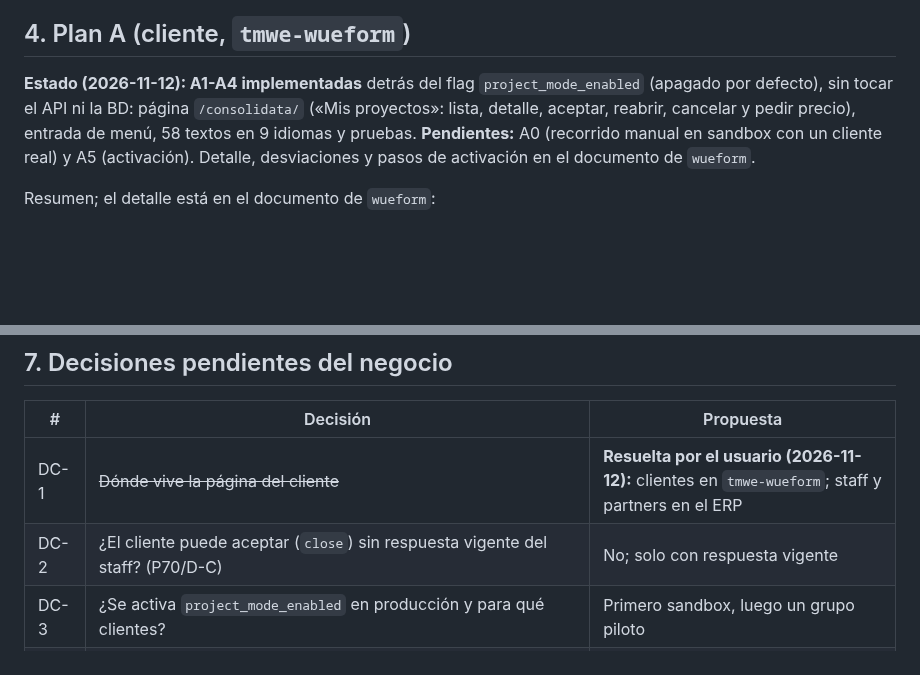
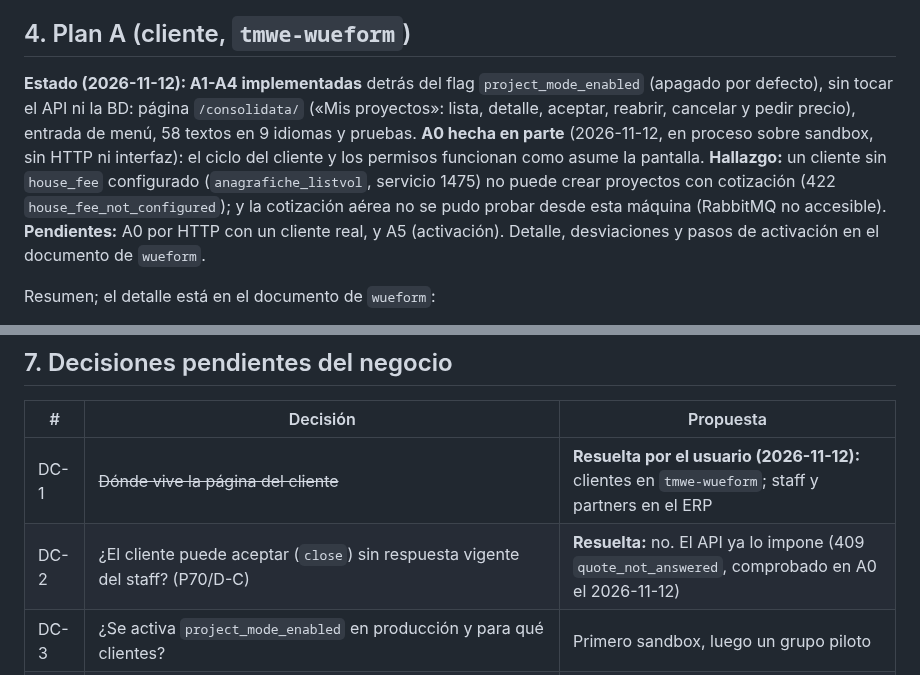
Before and after one commit to josegabrieltmwe/erp_findair, a Markdown page: docs/plan-consolidata-cliente-final.md, 2 parts joined by grey strips. Drawn GitHub-style; blank space fills up the shorter version.

Commit message:
docs(consolidata): resultado parcial de A0 y DC-2 resuelta
Co-Authored-By: Claude Sonnet 5.5 <noreply@anthropic.com>

```diff
--- a/docs/plan-consolidata-cliente-final.md
+++ b/docs/plan-consolidata-cliente-final.md
@@ -65,7 +65,7 @@ El cliente **no edita houses** una vez creado el proyecto: el proxy de `wueform`
 
 ## 4. Plan A (cliente, `tmwe-wueform`)
 
-**Estado (2026-11-12): A1-A4 implementadas** detrás del flag `project_mode_enabled` (apagado por defecto), sin tocar el API ni la BD: página `/consolidata/` («Mis proyectos»: lista, detalle, aceptar, reabrir, cancelar y pedir precio), entrada de menú, 58 textos en 9 idiomas y pruebas. **Pendientes:** A0 (recorrido manual en sandbox con un cliente real) y A5 (activación). Detalle, desviaciones y pasos de activación en el documento de `wueform`.
+**Estado (2026-11-12): A1-A4 implementadas** detrás del flag `project_mode_enabled` (apagado por defecto), sin tocar el API ni la BD: página `/consolidata/` («Mis proyectos»: lista, detalle, aceptar, reabrir, cancelar y pedir precio), entrada de menú, 58 textos en 9 idiomas y pruebas. **A0 hecha en parte** (2026-11-12, en proceso sobre sandbox, sin HTTP ni interfaz): el ciclo del cliente y los permisos funcionan como asume la pantalla. **Hallazgo:** un cliente sin `house_fee` configurado (`anagrafiche_listvol`, servicio 1475) no puede crear proyectos con cotización (422 `house_fee_not_configured`); y la cotización aérea no se pudo probar desde esta máquina (RabbitMQ no accesible). **Pendientes:** A0 por HTTP con un cliente real, y A5 (activación). Detalle, desviaciones y pasos de activación en el documento de `wueform`.
 
 Resumen; el detalle está en el documento de `wueform`:
 
@@ -102,7 +102,7 @@ Fuera de alcance, por decisión: nada del lado del cliente en esta SPA; no se to
 | # | Decisión | Propuesta |
 |---|---|---|
 | DC-1 | ~~Dónde vive la página del cliente~~ | **Resuelta por el usuario (2026-11-12):** clientes en `tmwe-wueform`; staff y partners en el ERP |
-| DC-2 | ¿El cliente puede aceptar (`close`) sin respuesta vigente del staff? (P70/D-C) | No; solo con respuesta vigente |
+| DC-2 | ¿El cliente puede aceptar (`close`) sin respuesta vigente del staff? (P70/D-C) | **Resuelta:** no. El API ya lo impone (409 `quote_not_answered`, comprobado en A0 el 2026-11-12) |
 | DC-3 | ¿Se activa `project_mode_enabled` en producción y para qué clientes? | Primero sandbox, luego un grupo piloto |
 | DC-4 | ¿La reserva real (`CONSOLIDATION_ALLOW_BOOKING`) sigue apagada? | Sí; la consolidada solo cotiza |
 | DC-5 | ¿Un partner que entra por `wueform` ve solo sus propios proyectos como cliente? | Sí (es lo que hace el API hoy); gestionar como staff solo en el ERP |
```
